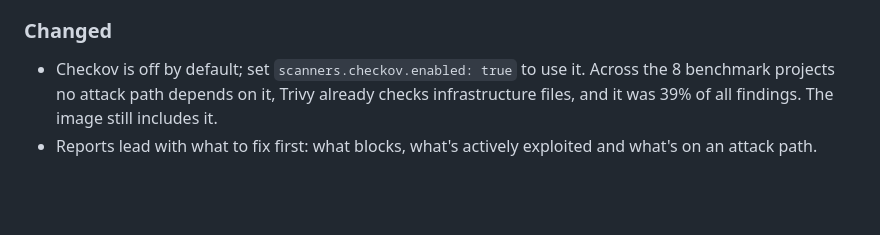
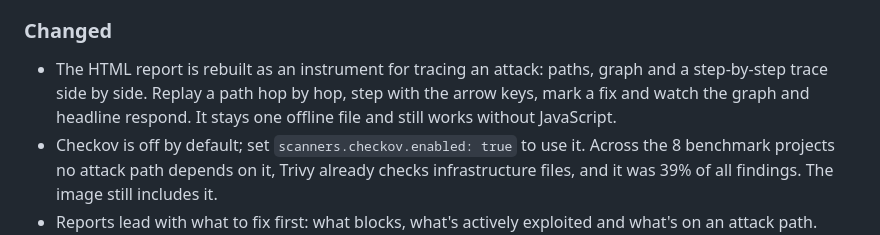
Before and after one commit to amoghnellutla/breachgraph, a Markdown page: CHANGELOG.md, the part around the change. Drawn GitHub-style; blank space fills up the shorter version.

```diff
--- a/CHANGELOG.md
+++ b/CHANGELOG.md
@@ -15,6 +15,9 @@ All notable changes to this project are documented here. The format follows
 
 ### Changed
 
+- The HTML report is rebuilt as an instrument for tracing an attack: paths, graph and a step-by-step
+  trace side by side. Replay a path hop by hop, step with the arrow keys, mark a fix and watch the
+  graph and headline respond. It stays one offline file and still works without JavaScript.
 - Checkov is off by default; set `scanners.checkov.enabled: true` to use it. Across the 8 benchmark
   projects no attack path depends on it, Trivy already checks infrastructure files, and it was 39%
   of all findings. The image still includes it.
```
Also changed, not shown: README.md (+2 -0 lines), docs/img/attack-paths.png, 4 other files.
